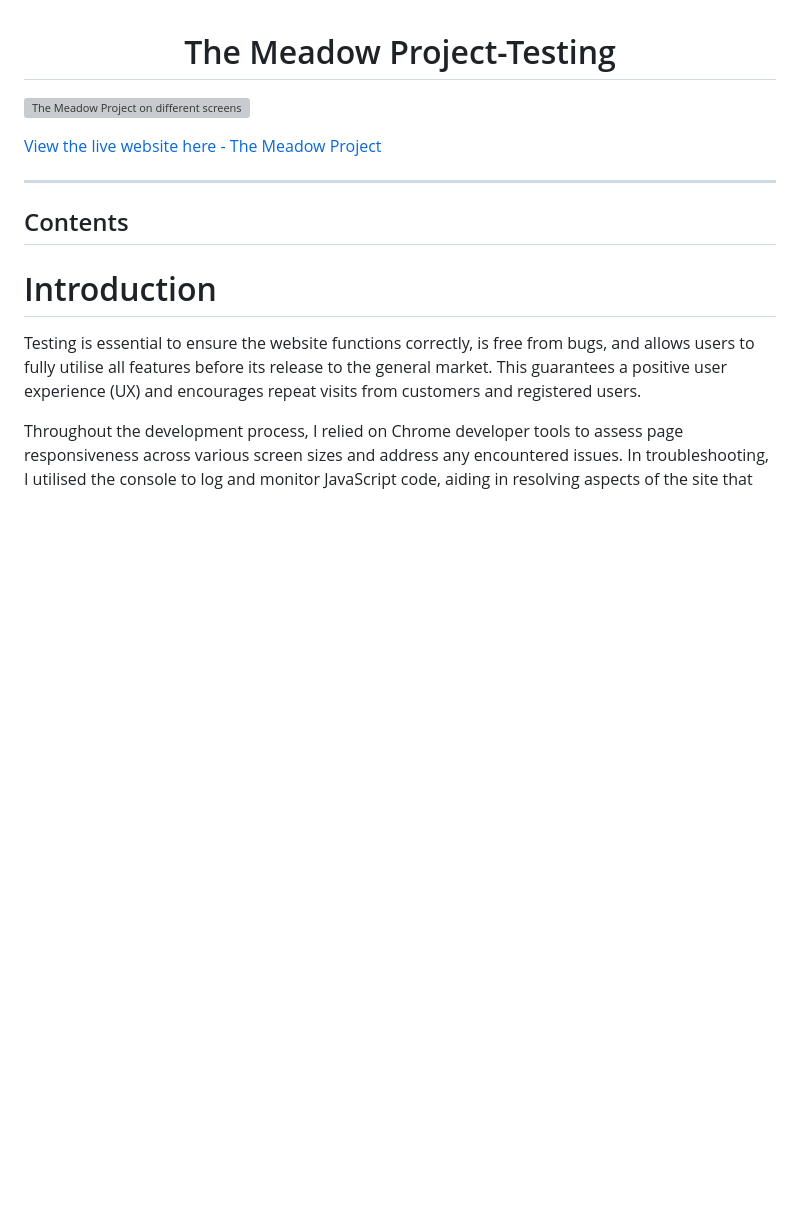
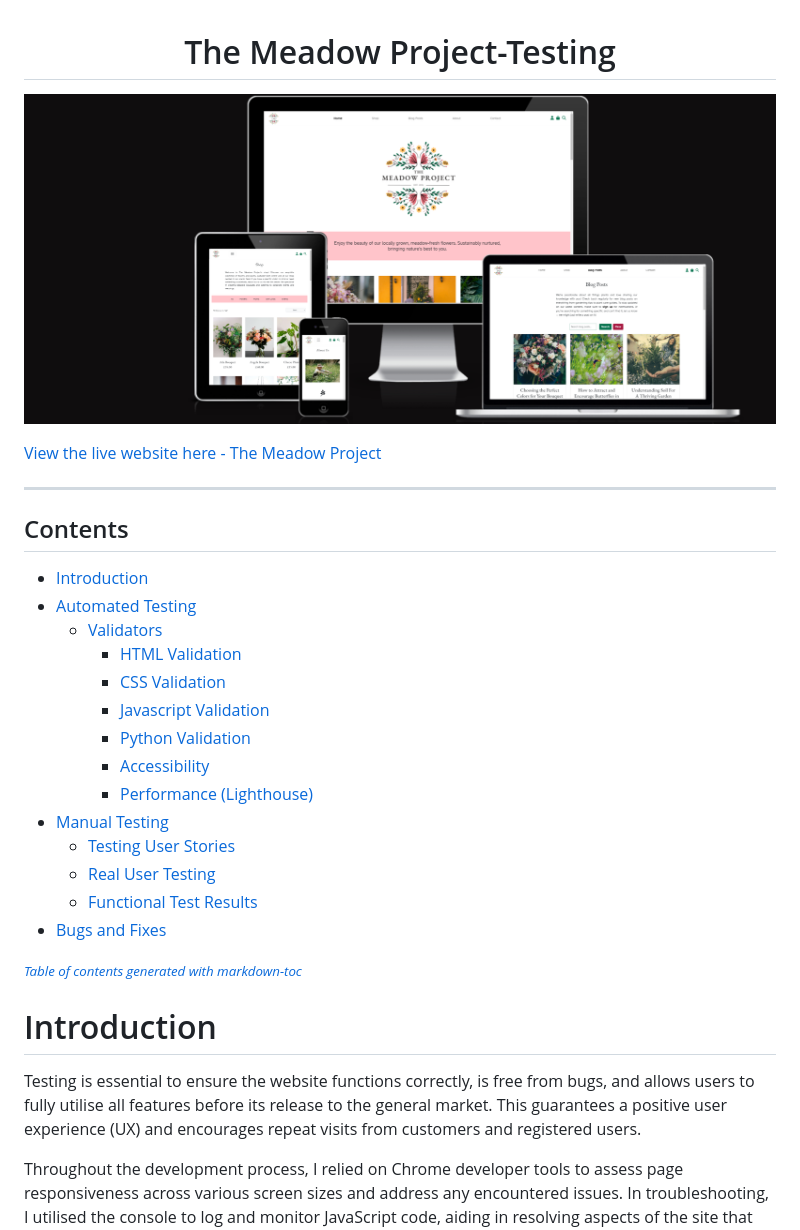
Before and after one commit to kosamad/the-meadow-project, a Markdown page: TESTING.md, the part around the change printed below. Drawn GitHub-style; pictures changed too: documentation/final/all_screens.PNG (added); blank space fills up the shorter version; grey boxes are pictures that could not be loaded.

```diff
--- a/TESTING.md
+++ b/TESTING.md
@@ -1,4 +1,4 @@
 <h1 align="center">The Meadow Project-Testing</h1>
 
-![The Meadow Project on different screens]()
+![The meadow project all screens](documentation/final/all_screens.PNG)
 
@@ -7,11 +7,22 @@
 ---
 <h2>Contents</h2>
 
+- [Introduction](#introduction)
+- [Automated Testing](#automated-testing)
+  * [Validators](#validators)
+    + [HTML Validation](#html-validation)
+    + [CSS Validation](#css-validation)
+    + [Javascript Validation](#javascript-validation)
+    + [Python Validation](#python-validation)
+    + [Accessibility](#accessibility)
+    + [Performance (Lighthouse)](#performance--lighthouse-)
+- [Manual Testing](#manual-testing)
+  * [Testing User Stories](#testing-user-stories)
+  * [Real User Testing](#real-user-testing)
+  * [Functional Test Results](#functional-test-results)
+- [Bugs and Fixes](#bugs-and-fixes)
 
-
-
-
-
+<small><i><a href='http://ecotrust-canada.github.io/markdown-toc/'>Table of contents generated with markdown-toc</a></i></small>
 
 # Introduction
 
```
Also changed, not shown: other parts of TESTING.md (+1 -1 lines), README.md (+62 -4 lines), documentation/final/checkout_page.PNG (added), documentation/final/profile_page.PNG (added).
